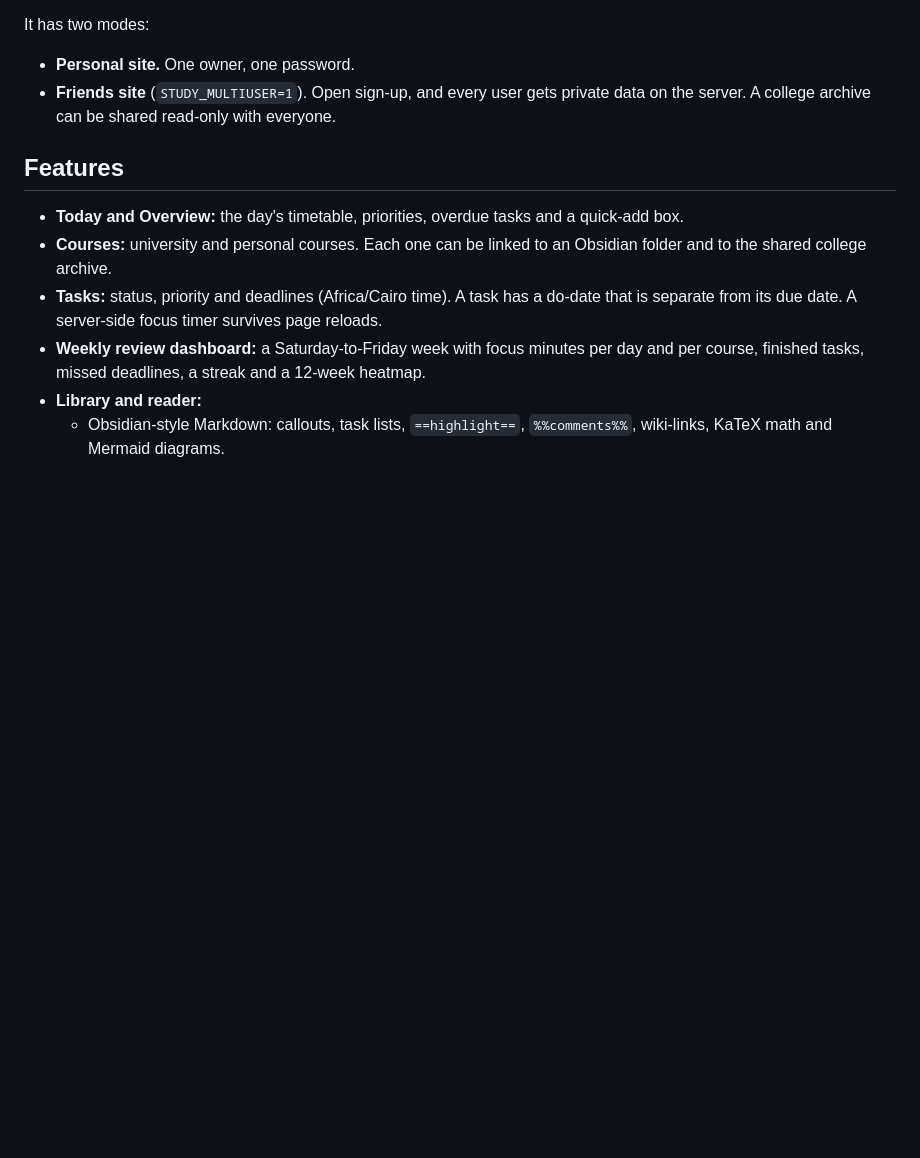
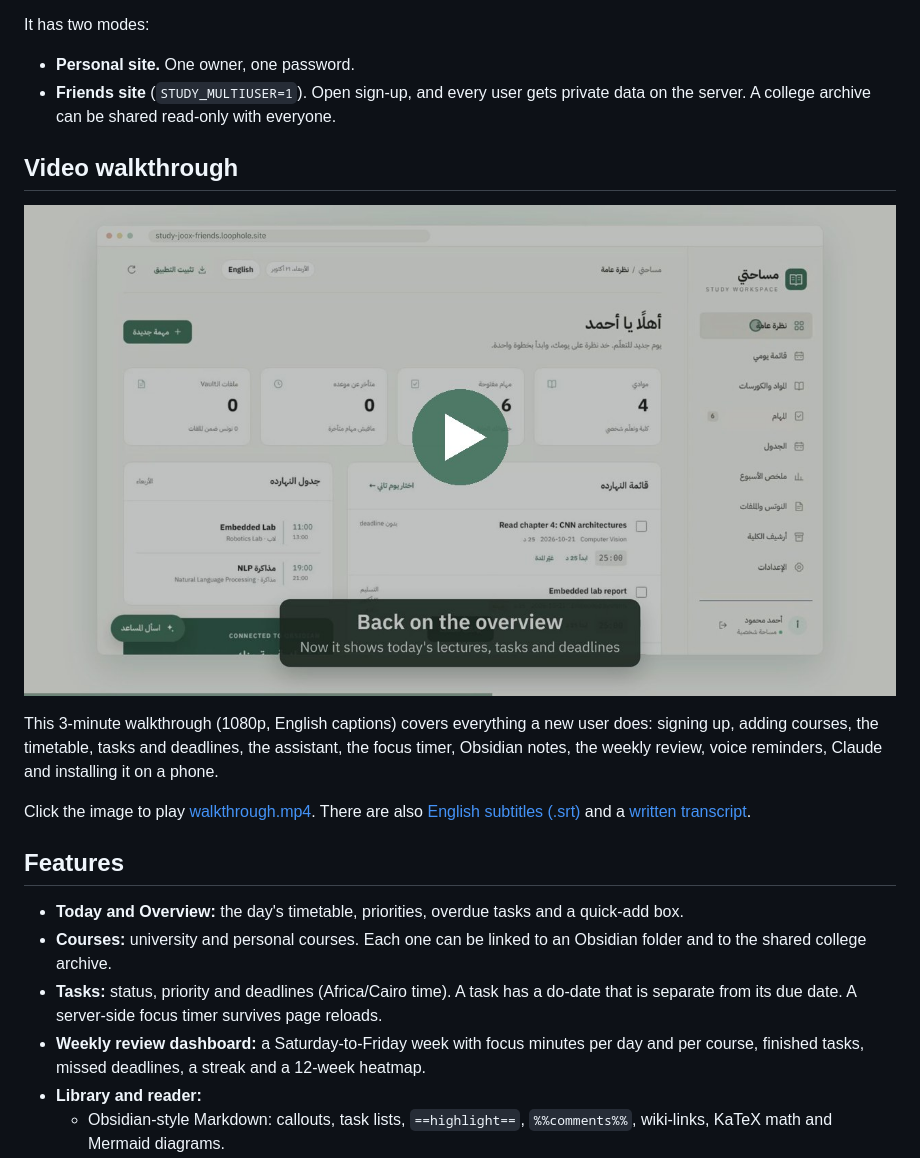
Before and after one commit to yousefJooX/studyhub, a Markdown page: README.md, the part around the change. Drawn GitHub-style; pictures changed too: docs/walkthrough-thumb.jpg (added); blank space fills up the shorter version.

```diff
--- a/README.md
+++ b/README.md
@@ -6,6 +6,14 @@ It has two modes:
 
 - **Personal site.** One owner, one password.
 - **Friends site** (`STUDY_MULTIUSER=1`). Open sign-up, and every user gets private data on the server. A college archive can be shared read-only with everyone.
+
+## Video walkthrough
+
+[![Watch the 3-minute StudyHub walkthrough](docs/walkthrough-thumb.jpg)](https://github.com/yousefJooX/studyhub/raw/main/docs/walkthrough.mp4)
+
+This 3-minute walkthrough (1080p, English captions) covers everything a new user does: signing up, adding courses, the timetable, tasks and deadlines, the assistant, the focus timer, Obsidian notes, the weekly review, voice reminders, Claude and installing it on a phone.
+
+Click the image to play [walkthrough.mp4](docs/walkthrough.mp4). There are also [English subtitles (.srt)](docs/walkthrough.en.srt) and a [written transcript](docs/walkthrough-transcript.md).
 
 ## Features
 
```
Also changed, not shown: docs/walkthrough-transcript.md (added, +22 -0 lines), 4 other files.
